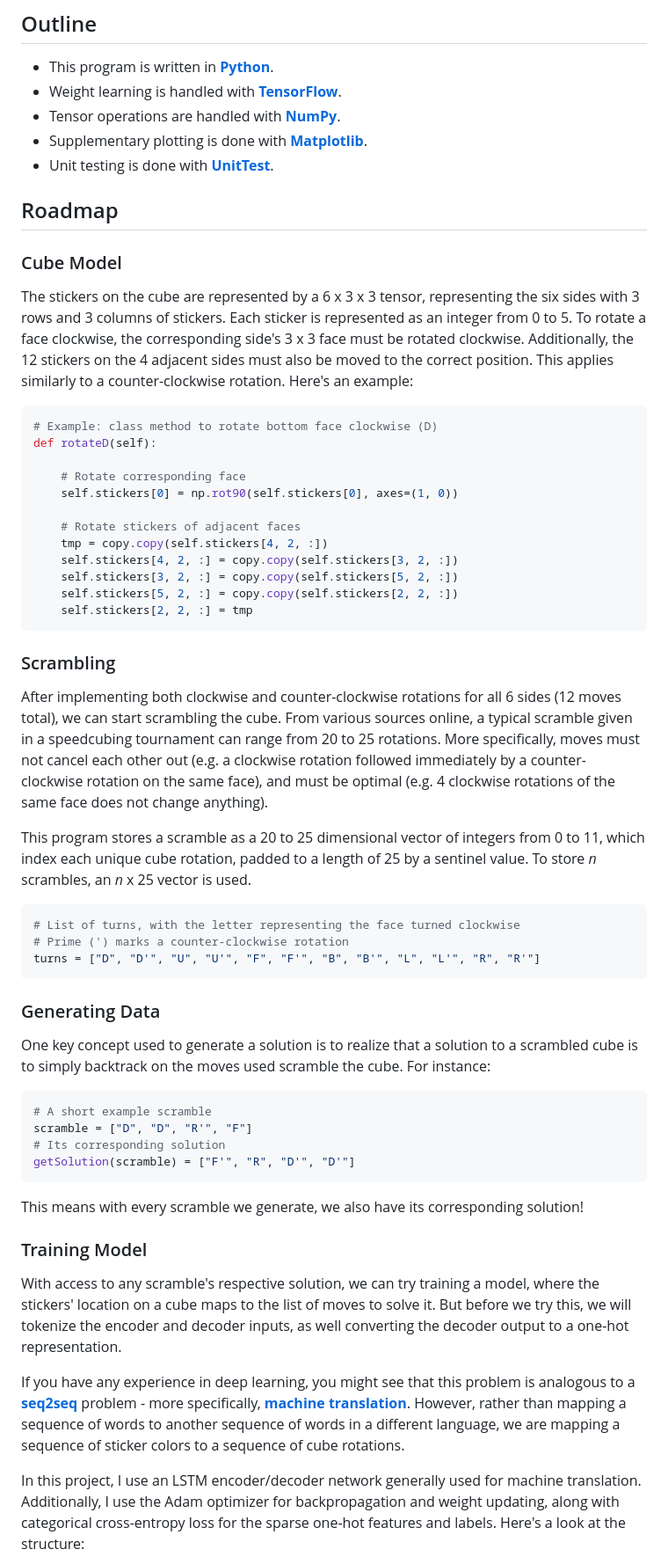
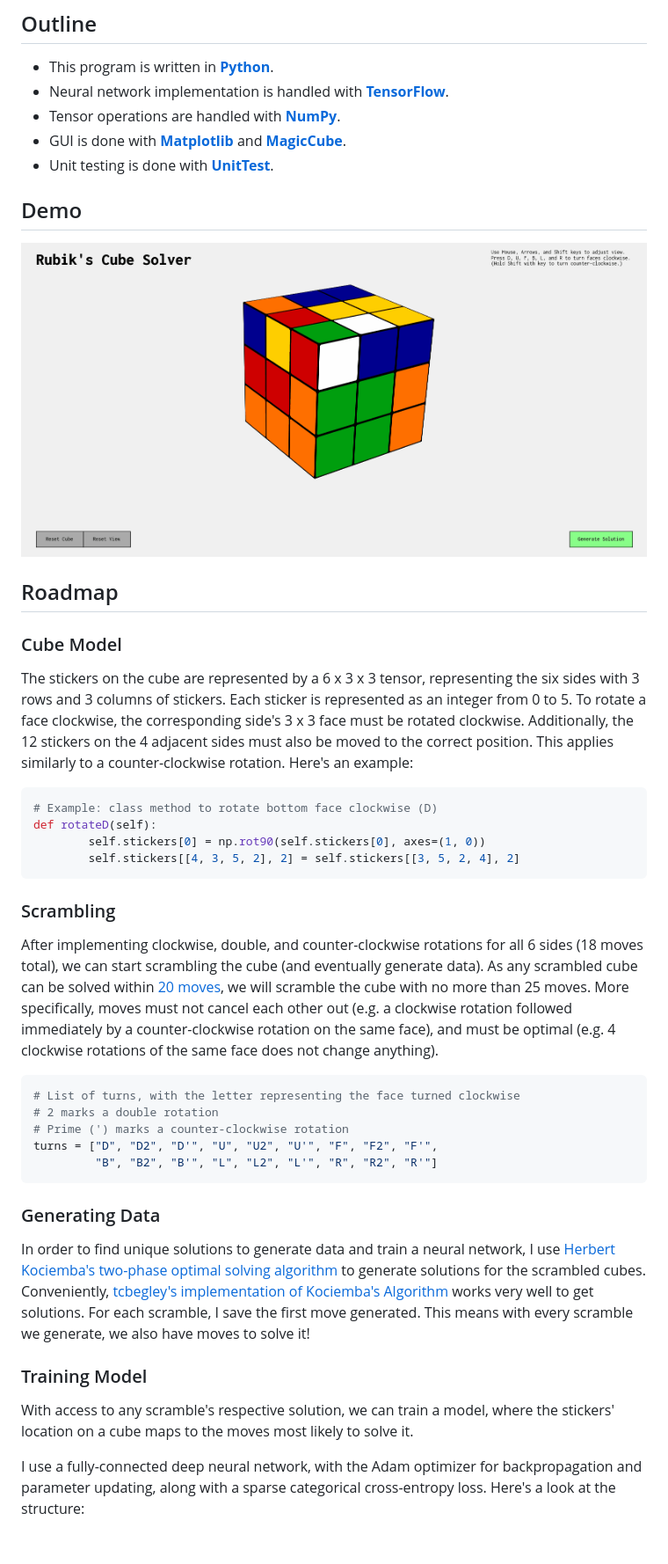
Before and after one commit to chenanton/ai-rubiks-cube-solver, a Markdown page: README.md, the part around the change printed below. Shown: that part at 88% size. Rendered like a GitHub page; blank space fills up the shorter version.

Commit message:
Add network architecture and discussion section.

````diff
--- a/README.md
+++ b/README.md
@@ -48,10 +48,15 @@ However, we're not here to memorize a bunch of algorithms - **we want a machine
 ## Outline
 
 * This program is written in [**Python**](https://www.python.org/).
-* Weight learning is handled with [**TensorFlow**](https://www.tensorflow.org/).
+* Neural network implementation is handled with [**TensorFlow**](https://www.tensorflow.org/).
 * Tensor operations are handled with [**NumPy**](https://numpy.org/).
-* Supplementary plotting is done with [**Matplotlib**](https://matplotlib.org/).
+* GUI is done with [**Matplotlib**](https://matplotlib.org/) and [**MagicCube**](https://github.com/davidwhogg/MagicCube).
 * Unit testing is done with [**UnitTest**](https://docs.python.org/3/library/unittest.html).
+
+<!-- DEMO -->
+
+## Demo
+![GIF](assets/animations/solve0.gif)
 
 <!-- ROADMAP -->
 
@@ -66,68 +71,36 @@ The stickers on the cube are represented by a 6 x 3 x 3 tensor, representing the
 ``` python
 # Example: class method to rotate bottom face clockwise (D)
 def rotateD(self):
-
-    # Rotate corresponding face
-    self.stickers[0] = np.rot90(self.stickers[0], axes=(1, 0))
-
-    # Rotate stickers of adjacent faces
-    tmp = copy.copy(self.stickers[4, 2, :])
-    self.stickers[4, 2, :] = copy.copy(self.stickers[3, 2, :])
-    self.stickers[3, 2, :] = copy.copy(self.stickers[5, 2, :])
-    self.stickers[5, 2, :] = copy.copy(self.stickers[2, 2, :])
-    self.stickers[2, 2, :] = tmp
+        self.stickers[0] = np.rot90(self.stickers[0], axes=(1, 0))
+        self.stickers[[4, 3, 5, 2], 2] = self.stickers[[3, 5, 2, 4], 2]
 ```
 
 <!-- SCRAMBLING -->
 
 ### Scrambling
 
-After implementing both clockwise and counter-clockwise rotations for all 6 sides (12 moves total), we can start scrambling the cube. From various sources online, a typical scramble given in a speedcubing tournament can range from 20 to 25 rotations. More specifically, moves must not cancel each other out (e.g. a clockwise rotation followed immediately by a counter-clockwise rotation on the same face), and must be optimal (e.g. 4 clockwise rotations of the same face does not change anything).
-
-This program stores a scramble as a 20 to 25 dimensional vector of integers from 0 to 11, which index each unique cube rotation, padded to a length of 25 by a sentinel value. To store *n* scrambles, an *n* x 25 vector is used.
+After implementing clockwise, double, and counter-clockwise rotations for all 6 sides (18 moves total), we can start scrambling the cube (and eventually generate data). As any scrambled cube can be solved within [20 moves](https://www.cube20.org/#:~:text=New%20results%3A%20God's%20Number%20is,requires%20more%20than%20twenty%20moves.&text=At%20long%20last%2C%20God's%20Number%20has%20been%20shown%20to%20be%2020. "God's Number"), we will scramble the cube with no more than 25 moves. More specifically, moves must not cancel each other out (e.g. a clockwise rotation followed immediately by a counter-clockwise rotation on the same face), and must be optimal (e.g. 4 clockwise rotations of the same face does not change anything).
 
 ``` python
 # List of turns, with the letter representing the face turned clockwise
+# 2 marks a double rotation
 # Prime (') marks a counter-clockwise rotation
-turns = ["D", "D'", "U", "U'", "F", "F'", "B", "B'", "L", "L'", "R", "R'"]
+turns = ["D", "D2", "D'", "U", "U2", "U'", "F", "F2", "F'",
+         "B", "B2", "B'", "L", "L2", "L'", "R", "R2", "R'"]
 ```
 
 <!-- GENERATING DATA -->
 
 ### Generating Data
 
-One key concept used to generate a solution is to realize that a solution to a scrambled cube is to simply backtrack on the moves used scramble the cube. For instance:
-
-``` python
-# A short example scramble
-scramble = ["D", "D", "R'", "F"]
-# Its corresponding solution
-getSolution(scramble) = ["F'", "R", "D'", "D'"]
-```
-
-This means with every scramble we generate, we also have its corresponding solution!
+In order to find unique solutions to generate data and train a neural network, I use [Herbert Kociemba's two-phase optimal solving algorithm](https://en.wikipedia.org/wiki/Optimal_solutions_for_Rubik%27s_Cube#Kociemba's_algorithm "Kociemba's Algorithm") to generate solutions for the scrambled cubes. Conveniently, [tcbegley's implementation of Kociemba's Algorithm](https://github.com/tcbegley/cube-solver) works very well to get solutions. For each scramble, I save the first move generated. This means with every scramble we generate, we also have moves to solve it!
 
 <!-- TRAINING MODEL -->
 
 ### Training Model
 
-With access to any scramble's respective solution, we can try training a model, where the stickers' location on a cube maps to the list of moves to solve it. But before we try this, we will tokenize the encoder and decoder inputs, as well converting the decoder output to a one-hot representation.
+With access to any scramble's respective solution, we can train a model, where the stickers' location on a cube maps to the moves most likely to solve it.
 
-If you have any experience in deep learning, you might see that this problem is analogous to a [**seq2seq**](https://en.wikipedia.org/wiki/Seq2seq) problem - more specifically, [**machine translation**](https://en.wikipedia.org/wiki/Machine_translation). However, rather than mapping a sequence of words to another sequence of words in a different language, we are mapping a sequence of sticker colors to a sequence of cube rotations.
-
-In this project, I use an LSTM encoder/decoder network generally used for machine translation. Additionally, I use the Adam optimizer for backpropagation and weight updating, along with categorical cross-entropy loss for the sparse one-hot features and labels. Here's a look at the structure:
-
-<!-- ``` python
-# LSTM encoder/decoder network
-model = keras.Sequential([
-    keras.layers.LSTM(units=na),  # na = no. of units in LSTM encoder
-    keras.layers.RepeatVector(n=Ty),
-    keras.layers.LSTM(units=ns, return_sequences=True), # ns = no. of units in LSTM decoder
-    keras.layers.TimeDistributed(keras.layers.Dense(units=outputSize, activation="softmax"))
-])
-model.compile(loss="categorical_crossentropy", optimizer="adam", metrics=["accuracy"])
-```
-
-Attempt 2: -->
+I use a fully-connected deep neural network, with the Adam optimizer for backpropagation and parameter updating, along with a sparse categorical cross-entropy loss. Here's a look at the structure:
 
 <p align="center">
````
Also changed, not shown: other parts of README.md (+10 -24 lines), assets/images/nn-architecture.PNG (added).
